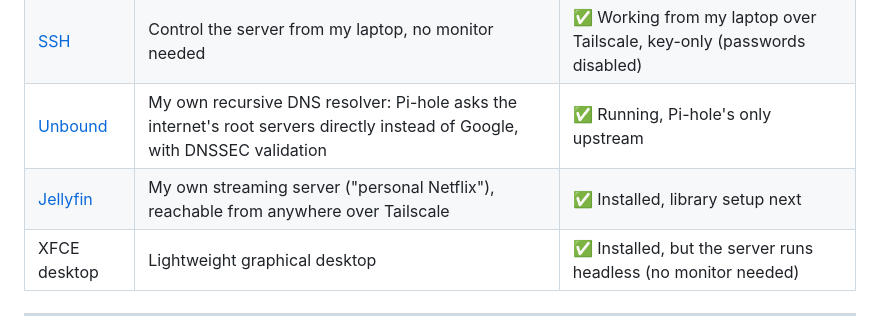
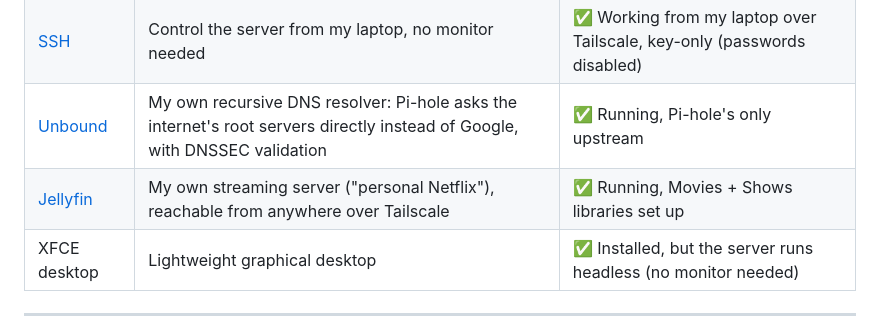
Before and after one commit to alonzogreen0304/Homelab, a Markdown page: README.md, the part around the change. Drawn GitHub-style.

Commit message:
Jellyfin: setup wizard done, libraries created
Co-Authored-By: Claude Opus 5.5 <noreply@anthropic.com>
Claude-Session: https://claude.ai/code/session_01J8ntNCbEGKPJnhWt1jA3U3

```diff
--- a/README.md
+++ b/README.md
@@ -35,7 +35,7 @@ Hey! I'm a cybersecurity student, and this repo documents my homelab: what I bui
 | Docker | Runs services in isolated containers | ✅ Running |
 | [SSH](ssh-setup.md) | Control the server from my laptop, no monitor needed | ✅ Working from my laptop over Tailscale, key-only (passwords disabled) |
 | [Unbound](unbound.md) | My own recursive DNS resolver: Pi-hole asks the internet's root servers directly instead of Google, with DNSSEC validation | ✅ Running, Pi-hole's only upstream |
-| [Jellyfin](jellyfin.md) | My own streaming server ("personal Netflix"), reachable from anywhere over Tailscale | ✅ Installed, library setup next |
+| [Jellyfin](jellyfin.md) | My own streaming server ("personal Netflix"), reachable from anywhere over Tailscale | ✅ Running, Movies + Shows libraries set up |
 | XFCE desktop | Lightweight graphical desktop | ✅ Installed, but the server runs headless (no monitor needed) |
 
 ---
```
Also changed, not shown: jellyfin.md (+1 -1 lines).
